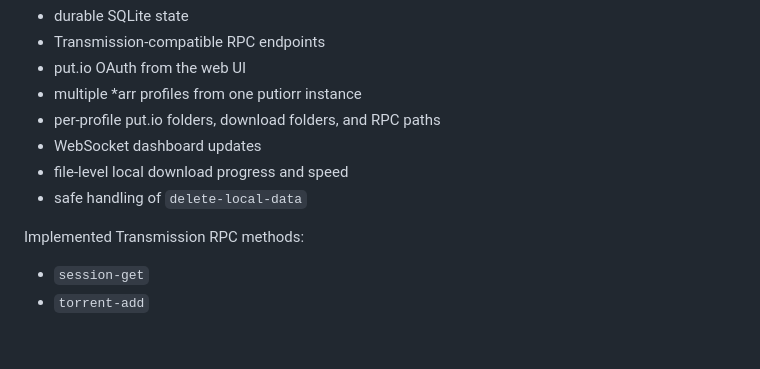
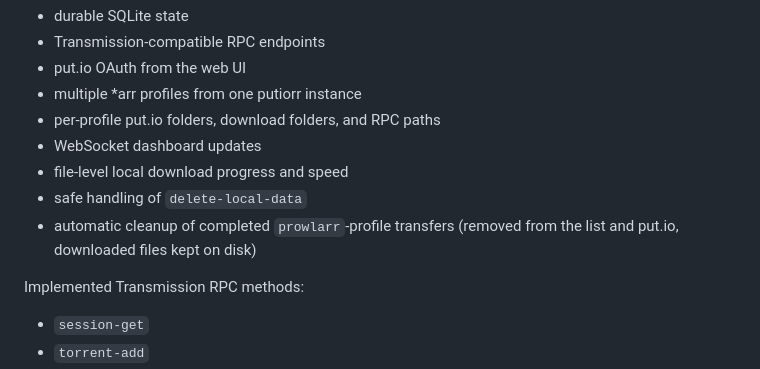
Before and after one commit to ptheofan/putiorr, a Markdown page: README.md, the part around the change. GitHub-like rendering; blank space fills up the shorter version.

Commit message:
docs: note prowlarr auto-cleanup in README
Co-Authored-By: Claude Opus 4.8 (1M context) <noreply@anthropic.com>

```diff
--- a/README.md
+++ b/README.md
@@ -31,6 +31,8 @@ breadth:
 - WebSocket dashboard updates
 - file-level local download progress and speed
 - safe handling of `delete-local-data`
+- automatic cleanup of completed `prowlarr`-profile transfers (removed from the
+  list and put.io, downloaded files kept on disk)
 
 Implemented Transmission RPC methods:
 
```
